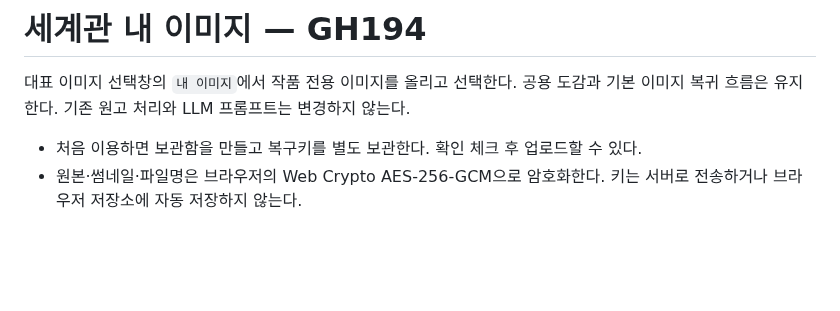
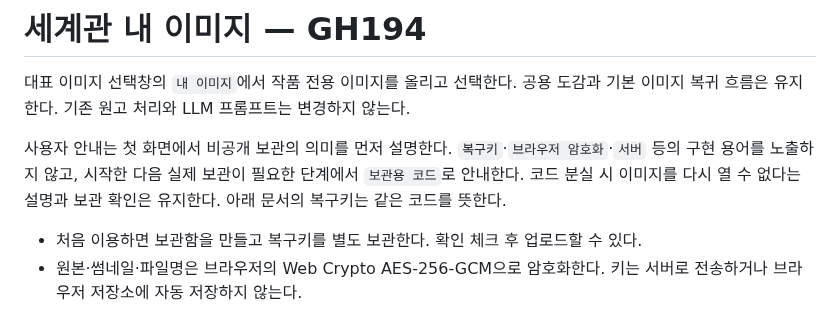
Before and after one commit to catchhole-soma/catchhole-front, a Markdown page: docs/private-world-images.md, the part around the change. Drawn GitHub-style; blank space fills up the shorter version.

```diff
--- a/docs/private-world-images.md
+++ b/docs/private-world-images.md
@@ -1,6 +1,8 @@
 # 세계관 내 이미지 — GH194
 
 대표 이미지 선택창의 `내 이미지`에서 작품 전용 이미지를 올리고 선택한다. 공용 도감과 기본 이미지 복귀 흐름은 유지한다. 기존 원고 처리와 LLM 프롬프트는 변경하지 않는다.
+
+사용자 안내는 첫 화면에서 비공개 보관의 의미를 먼저 설명한다. `복구키`·`브라우저 암호화`·`서버` 등의 구현 용어를 노출하지 않고, 시작한 다음 실제 보관이 필요한 단계에서 `보관용 코드`로 안내한다. 코드 분실 시 이미지를 다시 열 수 없다는 설명과 보관 확인은 유지한다. 아래 문서의 복구키는 같은 코드를 뜻한다.
 
 - 처음 이용하면 보관함을 만들고 복구키를 별도 보관한다. 확인 체크 후 업로드할 수 있다.
 - 원본·썸네일·파일명은 브라우저의 Web Crypto AES-256-GCM으로 암호화한다. 키는 서버로 전송하거나 브라우저 저장소에 자동 저장하지 않는다.
```
Also changed, not shown: docs/screens/gh194/private-image-welcome-desktop.png (added), docs/screens/gh194/private-image-welcome-mobile.png (added), 4 other files.
